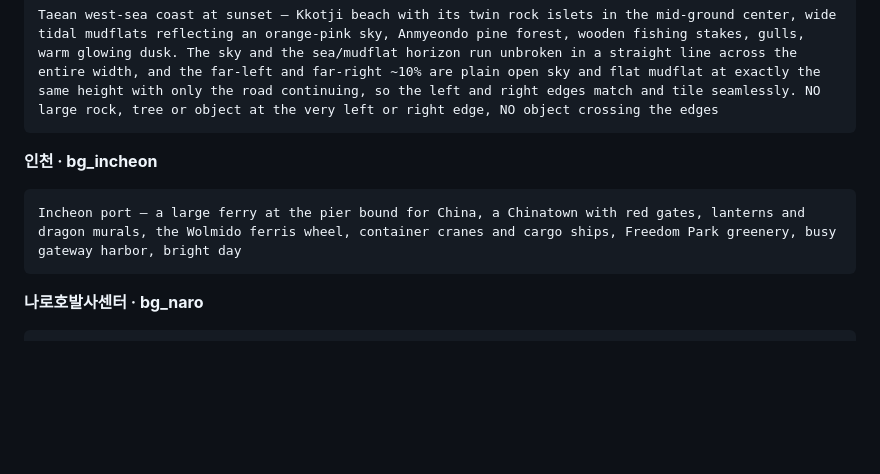
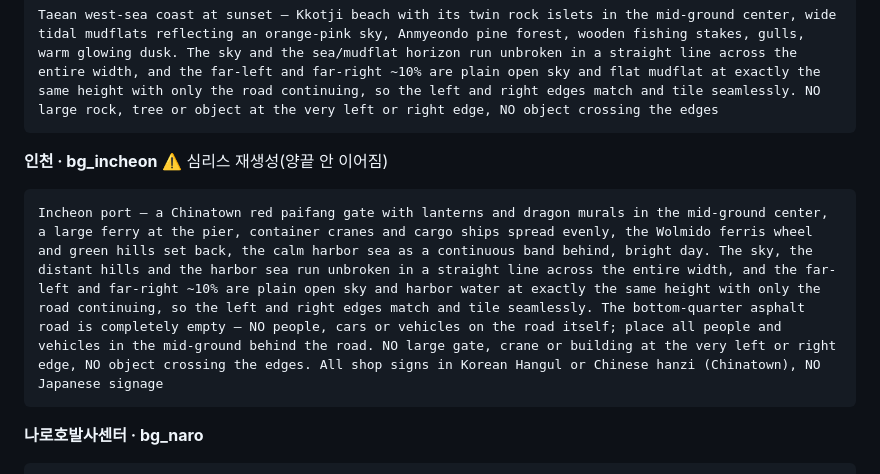
Before and after one commit to leesoyeol1213-glitch/bokdong, a Markdown page: 배경_생성_프롬프트.md, the part around the change. GitHub-like rendering; blank space fills up the shorter version.

Commit message:
인천 배경 심리스 재생성 프롬프트 — 이음새·도로 비움
크롭으로 임시수정했지만 재생성용 프롬프트도 정비(사용자 요청). 차이나타운 파이팡 게이트 중앙 중경 +
좌우 ~10% 열린 하늘·항만 바다 동일높이 + 가장자리 큰 게이트/크레인 배제 + 도로 비움 + 간판 한글/한자(차이나타운).

Co-Authored-By: Claude Opus 4.8 <noreply@anthropic.com>
Claude-Session: https://claude.ai/code/session_01SNyTKBZFgXA7UxnXjjzqdr

````diff
--- a/배경_생성_프롬프트.md
+++ b/배경_생성_프롬프트.md
@@ -93,9 +93,9 @@ Gunsan — 1930s Japanese-colonial-era streets, red-brick warehouses and an old
 ```
 Taean west-sea coast at sunset — Kkotji beach with its twin rock islets in the mid-ground center, wide tidal mudflats reflecting an orange-pink sky, Anmyeondo pine forest, wooden fishing stakes, gulls, warm glowing dusk. The sky and the sea/mudflat horizon run unbroken in a straight line across the entire width, and the far-left and far-right ~10% are plain open sky and flat mudflat at exactly the same height with only the road continuing, so the left and right edges match and tile seamlessly. NO large rock, tree or object at the very left or right edge, NO object crossing the edges
 ```
-**인천 · bg_incheon**
+**인천 · bg_incheon** ⚠️ 심리스 재생성(양끝 안 이어짐)
 ```
-Incheon port — a large ferry at the pier bound for China, a Chinatown with red gates, lanterns and dragon murals, the Wolmido ferris wheel, container cranes and cargo ships, Freedom Park greenery, busy gateway harbor, bright day
+Incheon port — a Chinatown red paifang gate with lanterns and dragon murals in the mid-ground center, a large ferry at the pier, container cranes and cargo ships spread evenly, the Wolmido ferris wheel and green hills set back, the calm harbor sea as a continuous band behind, bright day. The sky, the distant hills and the harbor sea run unbroken in a straight line across the entire width, and the far-left and far-right ~10% are plain open sky and harbor water at exactly the same height with only the road continuing, so the left and right edges match and tile seamlessly. The bottom-quarter asphalt road is completely empty — NO people, cars or vehicles on the road itself; place all people and vehicles in the mid-ground behind the road. NO large gate, crane or building at the very left or right edge, NO object crossing the edges. All shop signs in Korean Hangul or Chinese hanzi (Chinatown), NO Japanese signage
 ```
 **나로호발사센터 · bg_naro**
 ```
````
